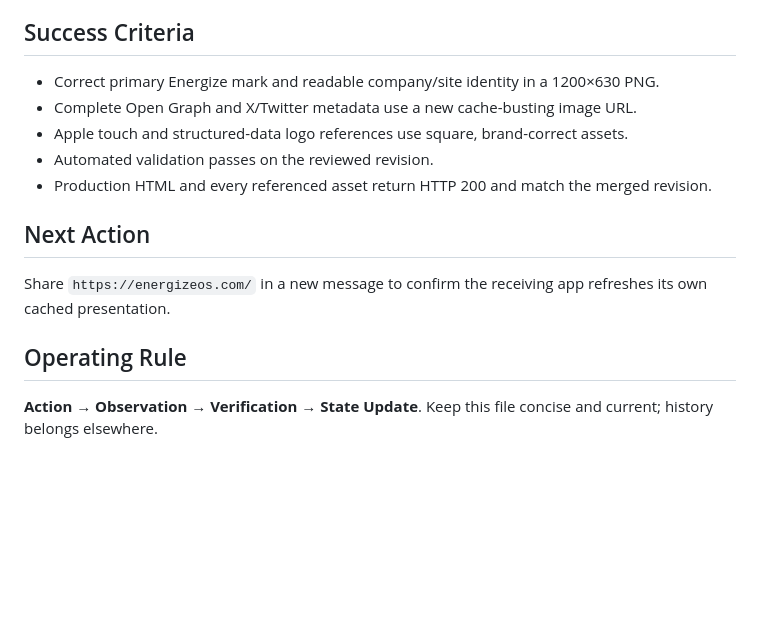
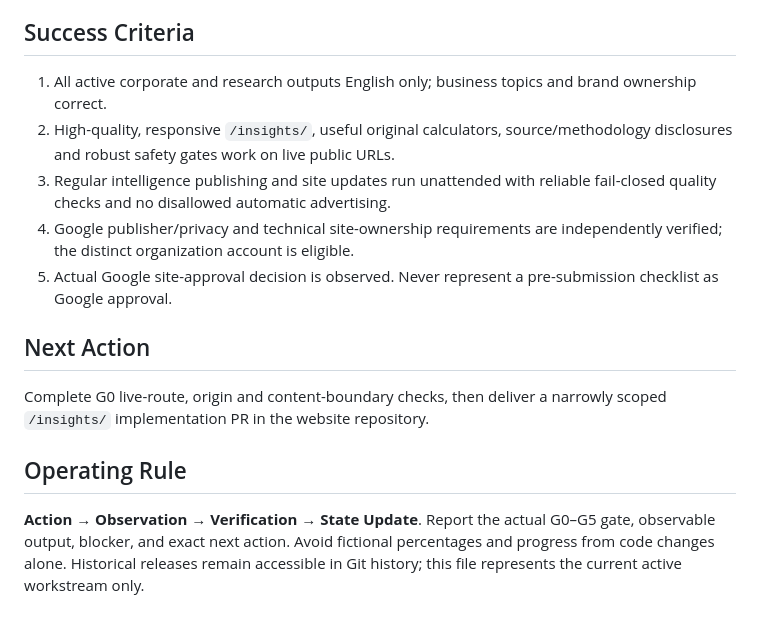
Before and after one commit to enxpower/energizeos.com, a Markdown page: docs/VERIFIED_WORKING_STATE.md, the part around one of its changes. Rendered like a GitHub page; blank space fills up the shorter version.

```diff
--- a/docs/VERIFIED_WORKING_STATE.md
+++ b/docs/VERIFIED_WORKING_STATE.md
@@ -43,13 +43,13 @@ Give `https://energizeos.com/` one accurate, non-blank, brand-controlled sharing
 
 ## Success Criteria
-- Correct primary Energize mark and readable company/site identity in a 1200×630 PNG.
-- Complete Open Graph and X/Twitter metadata use a new cache-busting image URL.
-- Apple touch and structured-data logo references use square, brand-correct assets.
-- Automated validation passes on the reviewed revision.
-- Production HTML and every referenced asset return HTTP 200 and match the merged revision.
+1. All active corporate and research outputs English only; business topics and brand ownership correct.
+2. High-quality, responsive `/insights/`, useful original calculators, source/methodology disclosures and robust safety gates work on live public URLs.
+3. Regular intelligence publishing and site updates run unattended with reliable fail-closed quality checks and no disallowed automatic advertising.
+4. Google publisher/privacy and technical site-ownership requirements are independently verified; the distinct organization account is eligible.
+5. Actual Google site-approval decision is observed. Never represent a pre-submission checklist as Google approval.
 
 ## Next Action
-Share `https://energizeos.com/` in a new message to confirm the receiving app refreshes its own cached presentation.
+Complete G0 live-route, origin and content-boundary checks, then deliver a narrowly scoped `/insights/` implementation PR in the website repository.
 
 ## Operating Rule
-**Action → Observation → Verification → State Update**. Keep this file concise and current; history belongs elsewhere.
+**Action → Observation → Verification → State Update**. Report the actual G0–G5 gate, observable output, blocker, and exact next action. Avoid fictional percentages and progress from code changes alone. Historical releases remain accessible in Git history; this file represents the current active workstream only.
```
Also changed, not shown: other parts of docs/VERIFIED_WORKING_STATE.md (+27 -27 lines).
